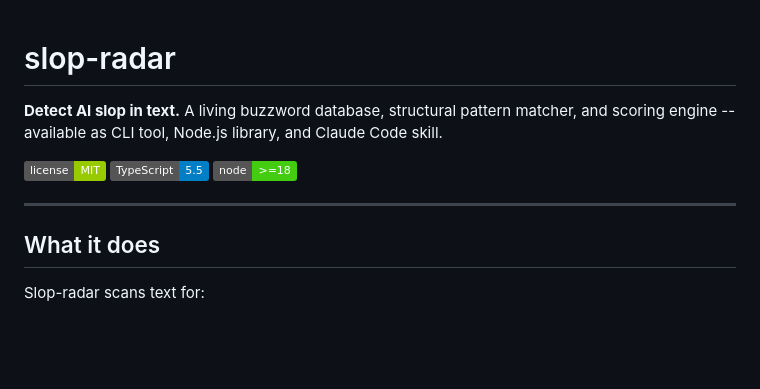
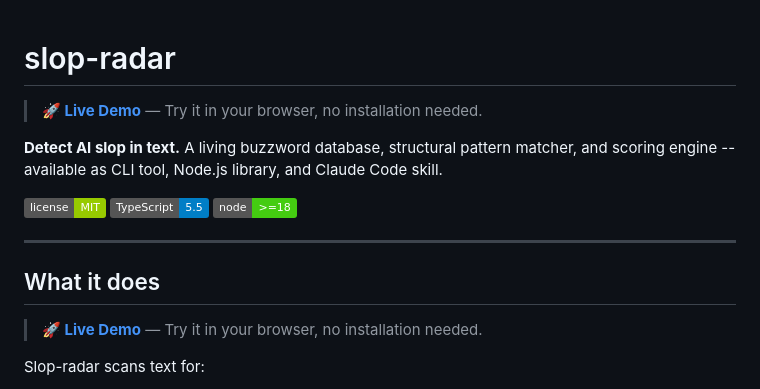
Before and after one commit to renefichtmueller/slop-radar, a Markdown page: README.md, the part around the change. Drawn GitHub-style; badges without logos; blank space fills up the shorter version.

Commit message:
Add live demo link: https://slop-radar-demo.pages.dev

```diff
--- a/README.md
+++ b/README.md
@@ -1,4 +1,6 @@
 # slop-radar
+
+> **[🚀 Live Demo](https://slop-radar-demo.pages.dev)** — Try it in your browser, no installation needed.
 
 **Detect AI slop in text.** A living buzzword database, structural pattern matcher, and scoring engine -- available as CLI tool, Node.js library, and Claude Code skill.
 
@@ -9,6 +11,8 @@
 ---
 
 ## What it does
+
+> **[🚀 Live Demo](https://slop-radar-demo.pages.dev)** — Try it in your browser, no installation needed.
 
 Slop-radar scans text for:
 
```
